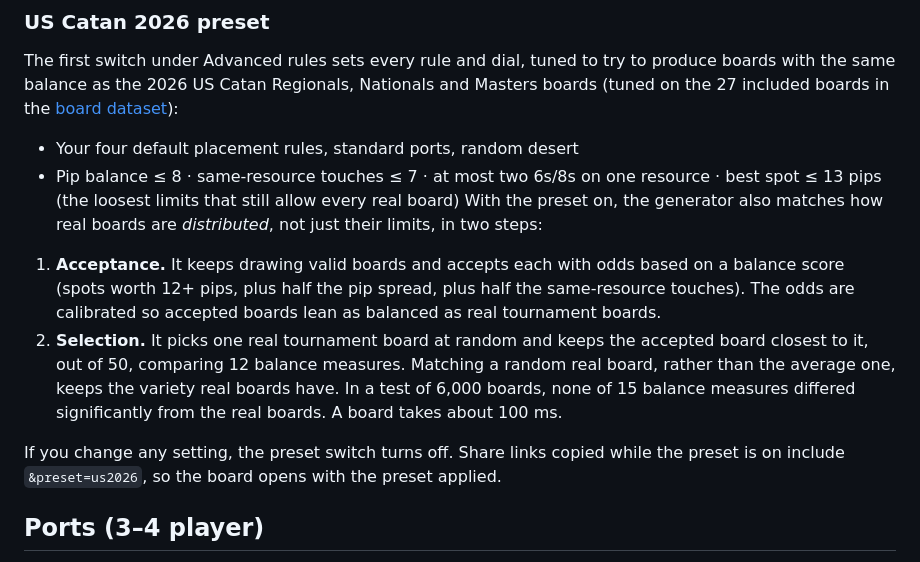
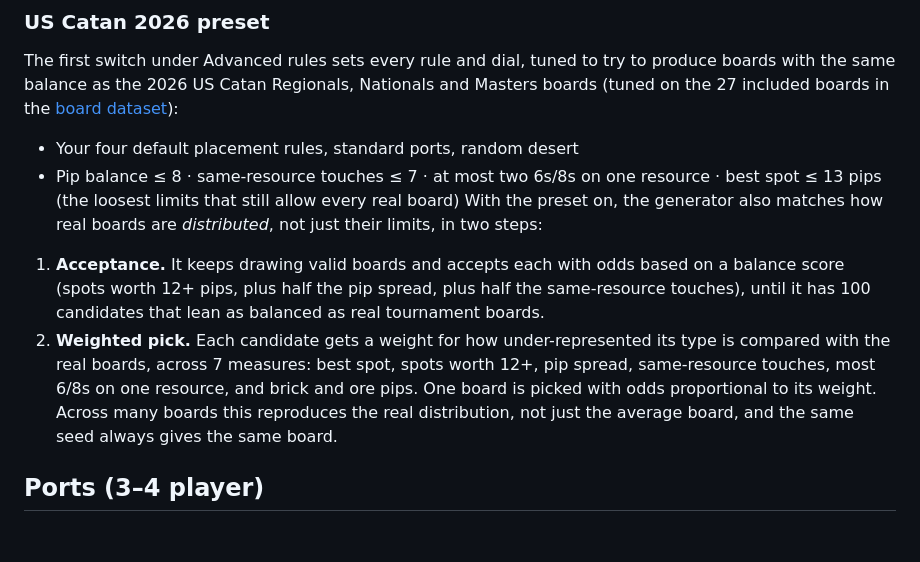
Before and after one commit to wesleyau/Catan-Board-Generator, a Markdown page: README.md, the part around the change. GitHub-like rendering; blank space fills up the shorter version.

```diff
--- a/README.md
+++ b/README.md
@@ -55,11 +55,9 @@ The first switch under Advanced rules sets every rule and dial, tuned to try to
 - Pip balance ≤ 8 · same-resource touches ≤ 7 · at most two 6s/8s on one resource · best spot ≤ 13 pips (the loosest limits that still allow every real board)
 With the preset on, the generator also matches how real boards are *distributed*, not just their limits, in two steps:
 
-1. **Acceptance.** It keeps drawing valid boards and accepts each with odds based on a balance score (spots worth 12+ pips, plus half the pip spread, plus half the same-resource touches). The odds are calibrated so accepted boards lean as balanced as real tournament boards.
-2. **Selection.** It picks one real tournament board at random and keeps the accepted board closest to it, out of 50, comparing 12 balance measures. Matching a random real board, rather than the average one, keeps the variety real boards have.
-In a test of 6,000 boards, none of 15 balance measures differed significantly from the real boards. A board takes about 100 ms.
+1. **Acceptance.** It keeps drawing valid boards and accepts each with odds based on a balance score (spots worth 12+ pips, plus half the pip spread, plus half the same-resource touches), until it has 100 candidates that lean as balanced as real tournament boards.
+2. **Weighted pick.** Each candidate gets a weight for how under-represented its type is compared with the real boards, across 7 measures: best spot, spots worth 12+, pip spread, same-resource touches, most 6/8s on one resource, and brick and ore pips. One board is picked with odds proportional to its weight. Across many boards this reproduces the real distribution, not just the average board, and the same seed always gives the same board.
 
-If you change any setting, the preset switch turns off. Share links copied while the preset is on include `&preset=us2026`, so the board opens with the preset applied.
 ## Ports (3–4 player)
 
 Every 3–4 board includes 9 ports on the coast — **4 generic 3:1 ports** and **5 resource-specific 2:1 ports** (one for each of wood, sheep, wheat, brick, ore). Two options:
```
